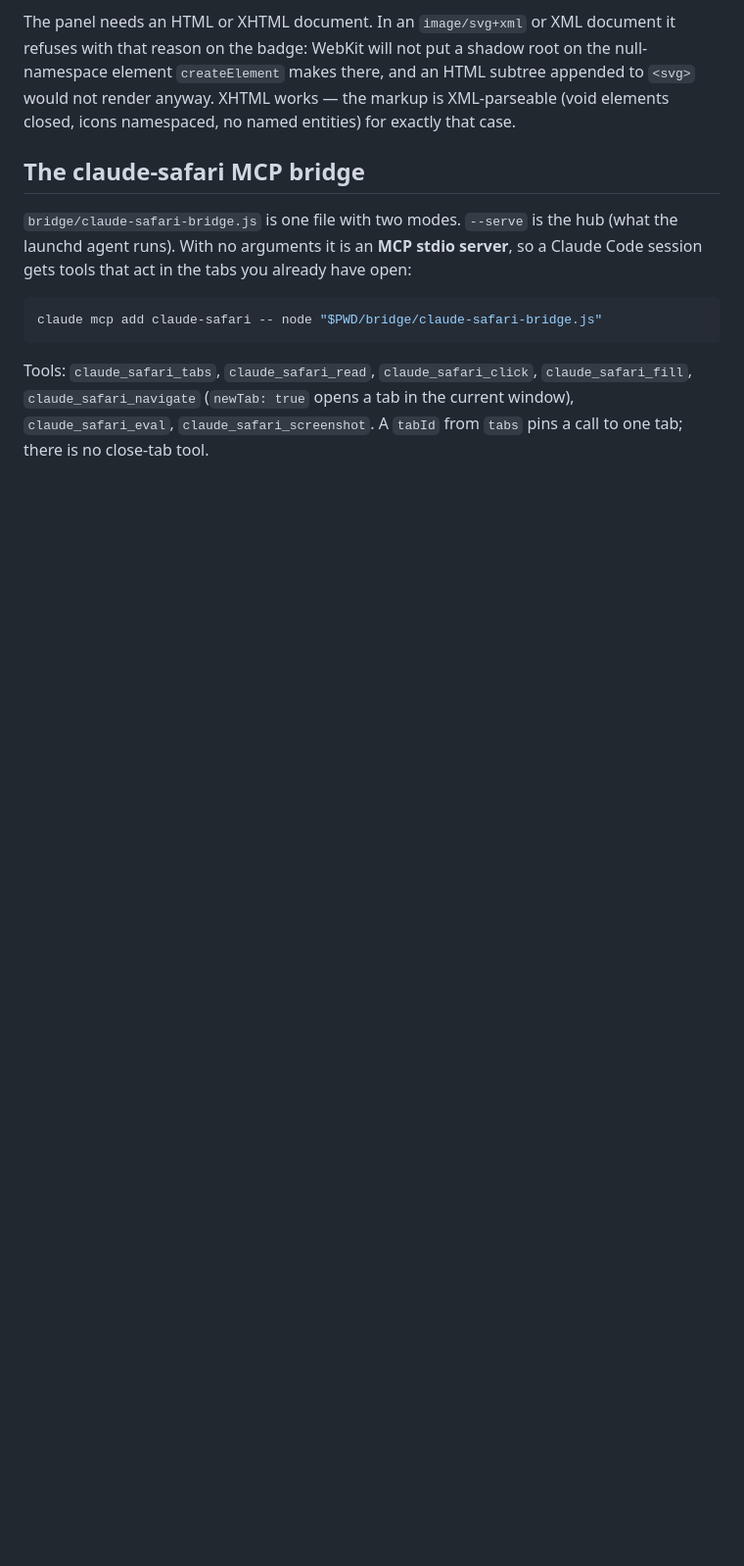
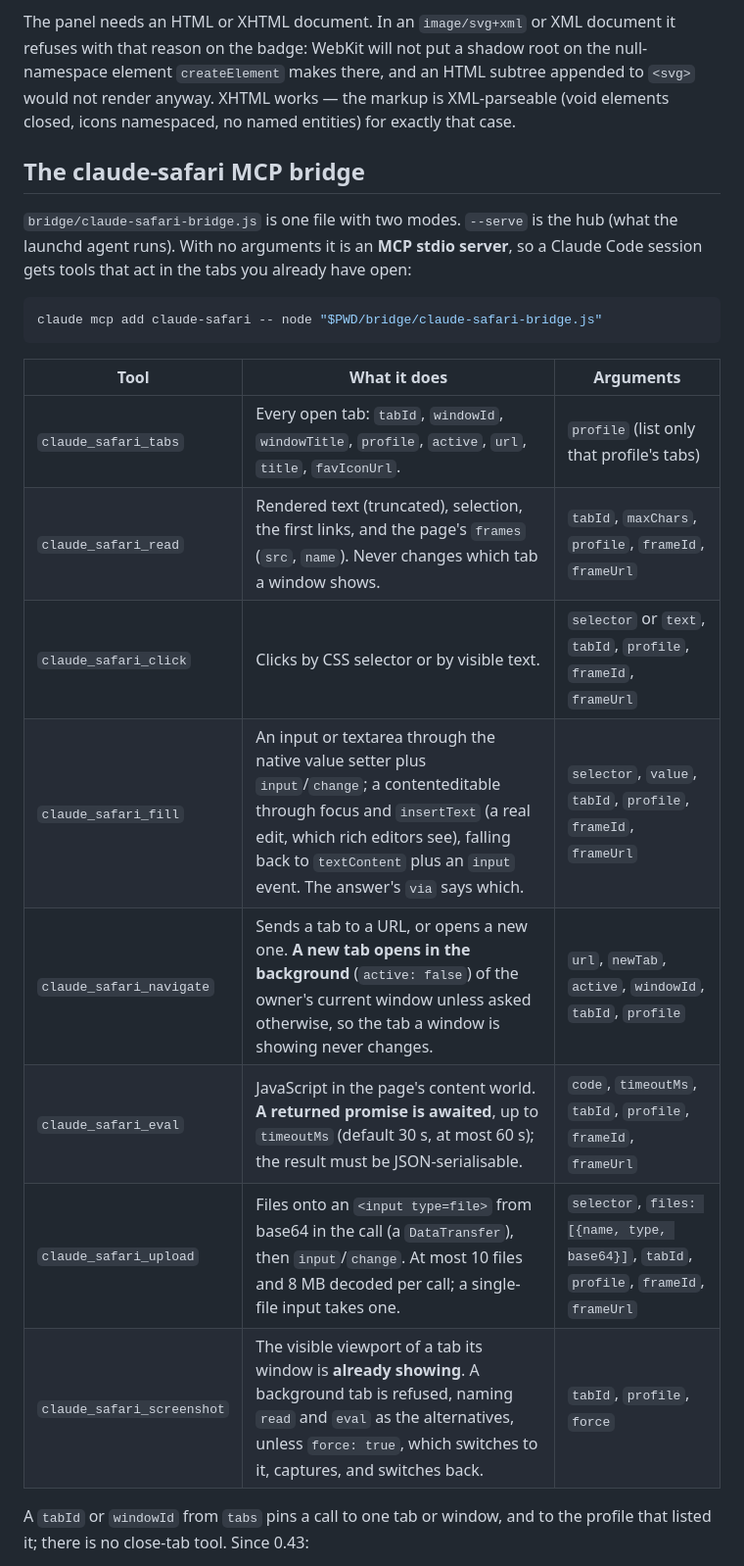
Before and after one commit to ayush5harma/claude-for-safari, a Markdown page: README.md, the part around one of its changes. Shown at 98% size. GitHub-like rendering; blank space fills up the shorter version.

````diff
--- a/README.md
+++ b/README.md
@@ -215,7 +215,17 @@ have open:
 claude mcp add claude-safari -- node "$PWD/bridge/claude-safari-bridge.js"
 ```
 
-Tools: `claude_safari_tabs`, `claude_safari_read`, `claude_safari_click`,
-`claude_safari_fill`, `claude_safari_navigate` (`newTab: true` opens a tab in
-the current window), `claude_safari_eval`, `claude_safari_screenshot`. A
-`tabId` from `tabs` pins a call to one tab; there is no close-tab tool.
+| Tool | What it does | Arguments |
+|---|---|---|
+| `claude_safari_tabs` | Every open tab: `tabId`, `windowId`, `windowTitle`, `profile`, `active`, `url`, `title`, `favIconUrl`. | `profile` (list only that profile's tabs) |
+| `claude_safari_read` | Rendered text (truncated), selection, the first links, and the page's `frames` (`src`, `name`). Never changes which tab a window shows. | `tabId`, `maxChars`, `profile`, `frameId`, `frameUrl` |
+| `claude_safari_click` | Clicks by CSS selector or by visible text. | `selector` or `text`, `tabId`, `profile`, `frameId`, `frameUrl` |
+| `claude_safari_fill` | An input or textarea through the native value setter plus `input`/`change`; a contenteditable through focus and `insertText` (a real edit, which rich editors see), falling back to `textContent` plus an `input` event. The answer's `via` says which. | `selector`, `value`, `tabId`, `profile`, `frameId`, `frameUrl` |
+| `claude_safari_navigate` | Sends a tab to a URL, or opens a new one. **A new tab opens in the background** (`active: false`) of the owner's current window unless asked otherwise, so the tab a window is showing never changes. | `url`, `newTab`, `active`, `windowId`, `tabId`, `profile` |
+| `claude_safari_eval` | JavaScript in the page's content world. **A returned promise is awaited**, up to `timeoutMs` (default 30 s, at most 60 s); the result must be JSON-serialisable. | `code`, `timeoutMs`, `tabId`, `profile`, `frameId`, `frameUrl` |
+| `claude_safari_upload` | Files onto an `<input type=file>` from base64 in the call (a `DataTransfer`), then `input`/`change`. At most 10 files and 8 MB decoded per call; a single-file input takes one. | `selector`, `files: [{name, type, base64}]`, `tabId`, `profile`, `frameId`, `frameUrl` |
+| `claude_safari_screenshot` | The visible viewport of a tab its window is **already showing**. A background tab is refused, naming `read` and `eval` as the alternatives, unless `force: true`, which switches to it, captures, and switches back. | `tabId`, `profile`, `force` |
+
+A `tabId` or `windowId` from `tabs` pins a call to one tab or window, and to
+the profile that listed it; there is no close-tab tool. Since 0.43:
+
````
Also changed, not shown: other parts of README.md (+25 -1 lines).
